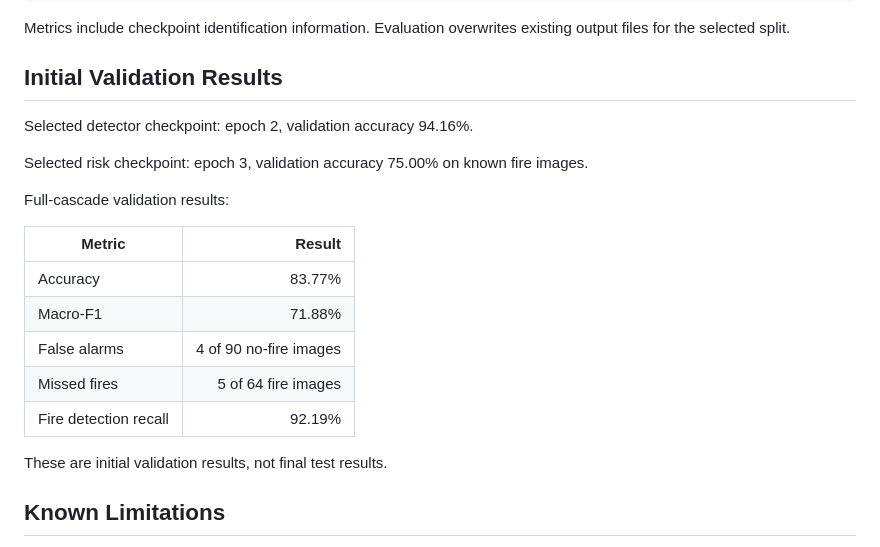
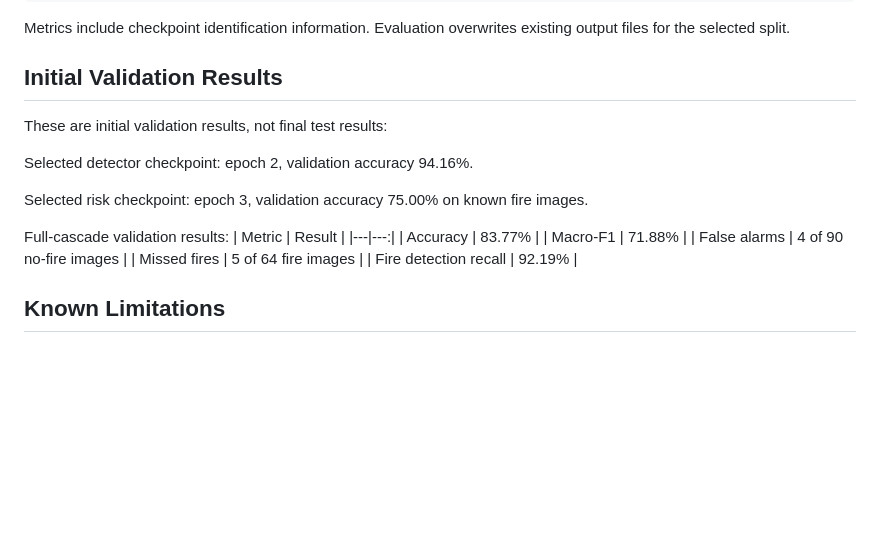
Before and after one commit to p-m-s-f/SENG474-Project, a Markdown page: README.md, the part around one of its changes. GitHub-like rendering; blank space fills up the shorter version.

Commit message:
copyedits on remaining sections

```diff
--- a/README.md
+++ b/README.md
@@ -327,12 +327,13 @@ Metrics include checkpoint identification information. Evaluation overwrites exi
 
 ## Initial Validation Results
 
+These are initial validation results, not final test results:
+
 Selected detector checkpoint: epoch 2, validation accuracy 94.16%.
 
 Selected risk checkpoint: epoch 3, validation accuracy 75.00% on known fire images.
 
 Full-cascade validation results:
-
 | Metric | Result |
 |---|---:|
 | Accuracy | 83.77% |
@@ -340,8 +341,6 @@ Full-cascade validation results:
 | False alarms | 4 of 90 no-fire images |
 | Missed fires | 5 of 64 fire images |
 | Fire detection recall | 92.19% |
-
-These are initial validation results, not final test results.
 
 ## Known Limitations
 
```
Also changed, not shown: other parts of README.md (+0 -1 lines).
